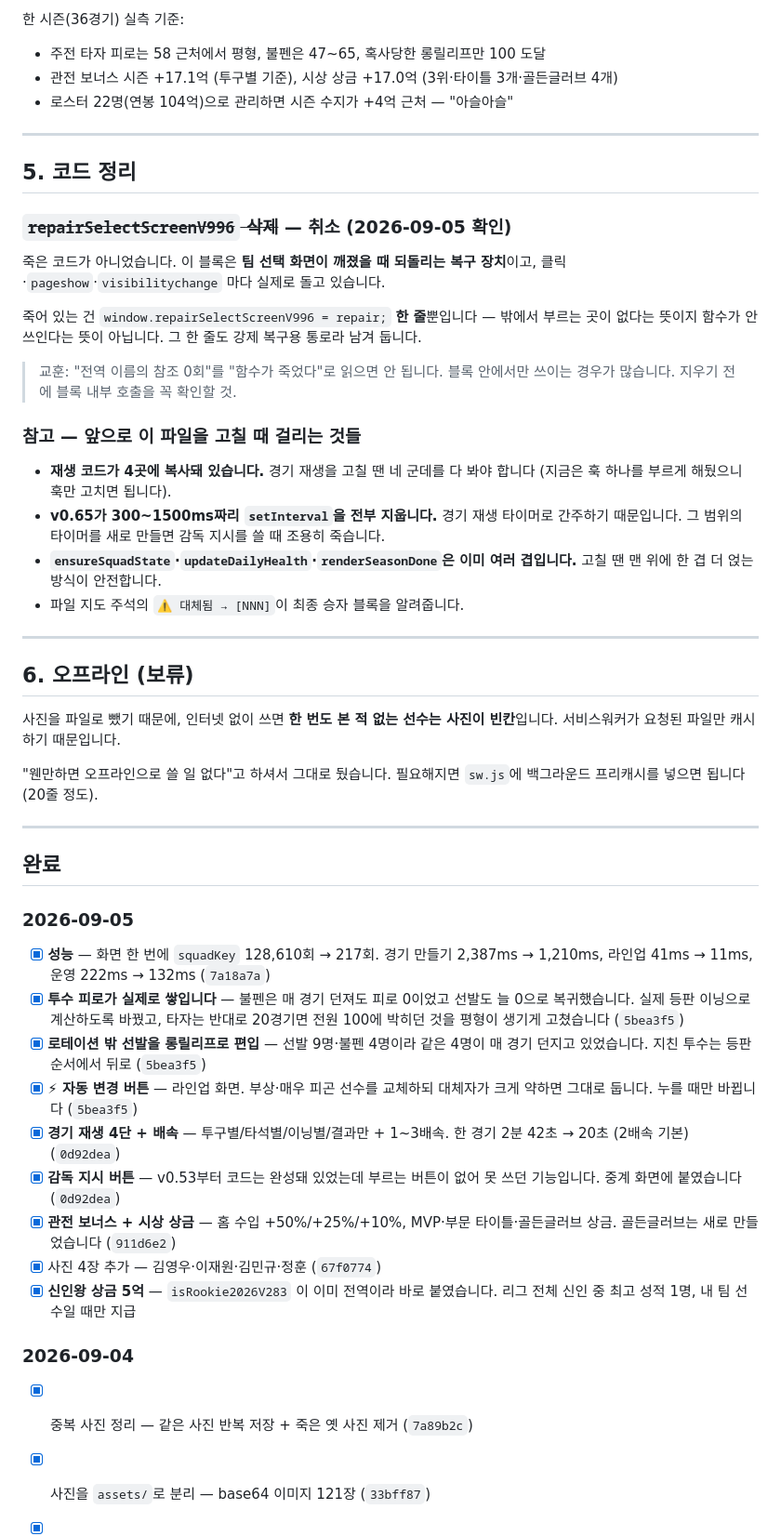
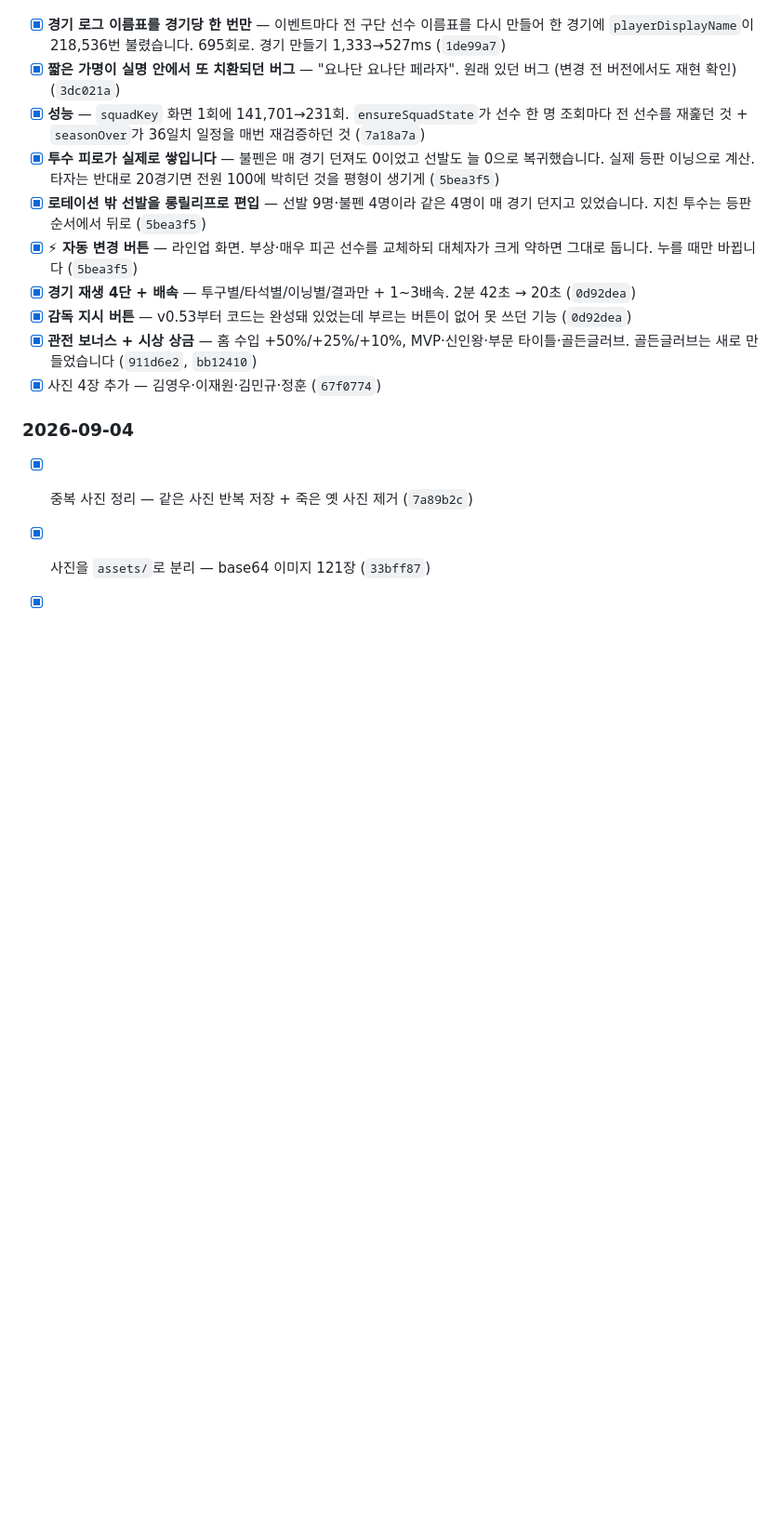
Before and after one commit to babodabin/baseball-game, a Markdown page: TODO.md, the part around one of its changes. Shown at 93% size. GitHub-like rendering; blank space fills up the shorter version.

```diff
--- a/TODO.md
+++ b/TODO.md
@@ -105,66 +188,22 @@
-한 시즌(36경기) 실측 기준:
-- 주전 타자 피로는 58 근처에서 평형, 불펜은 47~65, 혹사당한 롱릴리프만 100 도달
-- 관전 보너스 시즌 +17.1억 (투구별 기준), 시상 상금 +17.0억 (3위·타이틀 3개·골든글러브 4개)
-- 로스터 22명(연봉 104억)으로 관리하면 시즌 수지가 +4억 근처 — "아슬아슬"
-
-
----
-
-## 5. 코드 정리
-
-### ~~`repairSelectScreenV996` 삭제~~ — 취소 (2026-09-05 확인)
-죽은 코드가 아니었습니다. 이 블록은 **팀 선택 화면이 깨졌을 때 되돌리는 복구 장치**이고,
-클릭·`pageshow`·`visibilitychange` 마다 실제로 돌고 있습니다.
-
-죽어 있는 건 `window.repairSelectScreenV996 = repair;` **한 줄**뿐입니다 — 밖에서 부르는 곳이
-없다는 뜻이지 함수가 안 쓰인다는 뜻이 아닙니다. 그 한 줄도 강제 복구용 통로라 남겨 둡니다.
-
-> 교훈: "전역 이름의 참조 0회"를 "함수가 죽었다"로 읽으면 안 됩니다. 블록 안에서만 쓰이는
-> 경우가 많습니다. 지우기 전에 블록 내부 호출을 꼭 확인할 것.
-
-### 참고 — 앞으로 이 파일을 고칠 때 걸리는 것들
-
-- **재생 코드가 4곳에 복사돼 있습니다.** 경기 재생을 고칠 땐 네 군데를 다 봐야 합니다
-  (지금은 훅 하나를 부르게 해뒀으니 훅만 고치면 됩니다).
-- **v0.65가 300~1500ms짜리 `setInterval`을 전부 지웁니다.** 경기 재생 타이머로 간주하기
-  때문입니다. 그 범위의 타이머를 새로 만들면 감독 지시를 쓸 때 조용히 죽습니다.
-- **`ensureSquadState`·`updateDailyHealth`·`renderSeasonDone`은 이미 여러 겹입니다.**
-  고칠 땐 맨 위에 한 겹 더 얹는 방식이 안전합니다.
-- 파일 지도 주석의 `⚠ 대체됨 → [NNN]`이 최종 승자 블록을 알려줍니다.
-
----
-
-## 6. 오프라인 (보류)
-
-사진을 파일로 뺐기 때문에, 인터넷 없이 쓰면 **한 번도 본 적 없는 선수는 사진이 빈칸**입니다.
-서비스워커가 요청된 파일만 캐시하기 때문입니다.
-
-"웬만하면 오프라인으로 쓸 일 없다"고 하셔서 그대로 뒀습니다.
-필요해지면 `sw.js`에 백그라운드 프리캐시를 넣으면 됩니다 (20줄 정도).
-
----
-
-## 완료
-### 2026-09-05
-- [x] **성능** — 화면 한 번에 `squadKey` 128,610회 → 217회. 경기 만들기 2,387ms → 1,210ms,
-      라인업 41ms → 11ms, 운영 222ms → 132ms (`7a18a7a`)
-- [x] **투수 피로가 실제로 쌓입니다** — 불펜은 매 경기 던져도 피로 0이었고 선발도 늘 0으로
-      복귀했습니다. 실제 등판 이닝으로 계산하도록 바꿨고, 타자는 반대로 20경기면 전원 100에
-      박히던 것을 평형이 생기게 고쳤습니다 (`5bea3f5`)
-- [x] **로테이션 밖 선발을 롱릴리프로 편입** — 선발 9명·불펜 4명이라 같은 4명이 매 경기
-      던지고 있었습니다. 지친 투수는 등판 순서에서 뒤로 (`5bea3f5`)
-- [x] **⚡ 자동 변경 버튼** — 라인업 화면. 부상·매우 피곤 선수를 교체하되 대체자가 크게
-      약하면 그대로 둡니다. 누를 때만 바뀝니다 (`5bea3f5`)
-- [x] **경기 재생 4단 + 배속** — 투구별/타석별/이닝별/결과만 + 1~3배속.
-      한 경기 2분 42초 → 20초 (2배속 기본) (`0d92dea`)
-- [x] **감독 지시 버튼** — v0.53부터 코드는 완성돼 있었는데 부르는 버튼이 없어 못 쓰던
-      기능입니다. 중계 화면에 붙였습니다 (`0d92dea`)
-- [x] **관전 보너스 + 시상 상금** — 홈 수입 +50%/+25%/+10%, MVP·부문 타이틀·골든글러브
-      상금. 골든글러브는 새로 만들었습니다 (`911d6e2`)
+- [x] **경기 로그 이름표를 경기당 한 번만** — 이벤트마다 전 구단 선수 이름표를 다시 만들어
+      한 경기에 `playerDisplayName`이 218,536번 불렸습니다. 695회로. 경기 만들기 1,333→527ms (`1de99a7`)
+- [x] **짧은 가명이 실명 안에서 또 치환되던 버그** — "요나단 요나단 페라자". 원래 있던 버그
+      (변경 전 버전에서도 재현 확인) (`3dc021a`)
+- [x] **성능** — `squadKey` 화면 1회에 141,701→231회. `ensureSquadState`가 선수 한 명 조회마다
+      전 선수를 재훑던 것 + `seasonOver`가 36일치 일정을 매번 재검증하던 것 (`7a18a7a`)
+- [x] **투수 피로가 실제로 쌓입니다** — 불펜은 매 경기 던져도 0이었고 선발도 늘 0으로 복귀했습니다.
+      실제 등판 이닝으로 계산. 타자는 반대로 20경기면 전원 100에 박히던 것을 평형이 생기게 (`5bea3f5`)
+- [x] **로테이션 밖 선발을 롱릴리프로 편입** — 선발 9명·불펜 4명이라 같은 4명이 매 경기 던지고
+      있었습니다. 지친 투수는 등판 순서에서 뒤로 (`5bea3f5`)
+- [x] **⚡ 자동 변경 버튼** — 라인업 화면. 부상·매우 피곤 선수를 교체하되 대체자가 크게 약하면
+      그대로 둡니다. 누를 때만 바뀝니다 (`5bea3f5`)
+- [x] **경기 재생 4단 + 배속** — 투구별/타석별/이닝별/결과만 + 1~3배속. 2분 42초 → 20초 (`0d92dea`)
+- [x] **감독 지시 버튼** — v0.53부터 코드는 완성돼 있었는데 부르는 버튼이 없어 못 쓰던 기능 (`0d92dea`)
+- [x] **관전 보너스 + 시상 상금** — 홈 수입 +50%/+25%/+10%, MVP·신인왕·부문 타이틀·골든글러브.
+      골든글러브는 새로 만들었습니다 (`911d6e2`, `bb12410`)
 - [x] 사진 4장 추가 — 김영우·이재원·김민규·정훈 (`67f0774`)
-- [x] **신인왕 상금 5억** — `isRookie2026V283` 이 이미 전역이라 바로 붙였습니다.
-      리그 전체 신인 중 최고 성적 1명, 내 팀 선수일 때만 지급
 
 ### 2026-09-04
+
 - [x] 중복 사진 정리 — 같은 사진 반복 저장 + 죽은 옛 사진 제거 (`7a89b2c`)
 - [x] 사진을 `assets/`로 분리 — base64 이미지 121장 (`33bff87`)
```
Also changed, not shown: other parts of TODO.md (+168 -87 lines).
